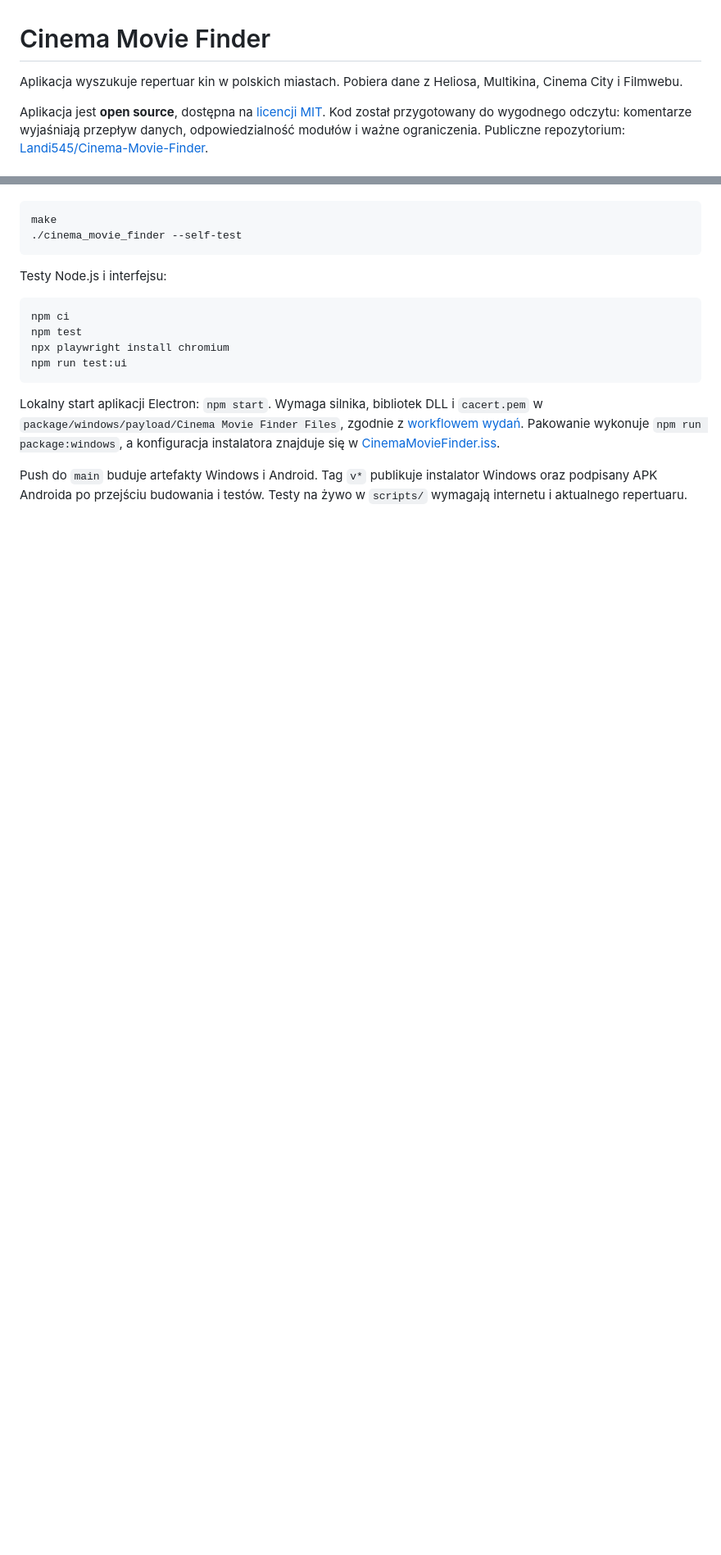
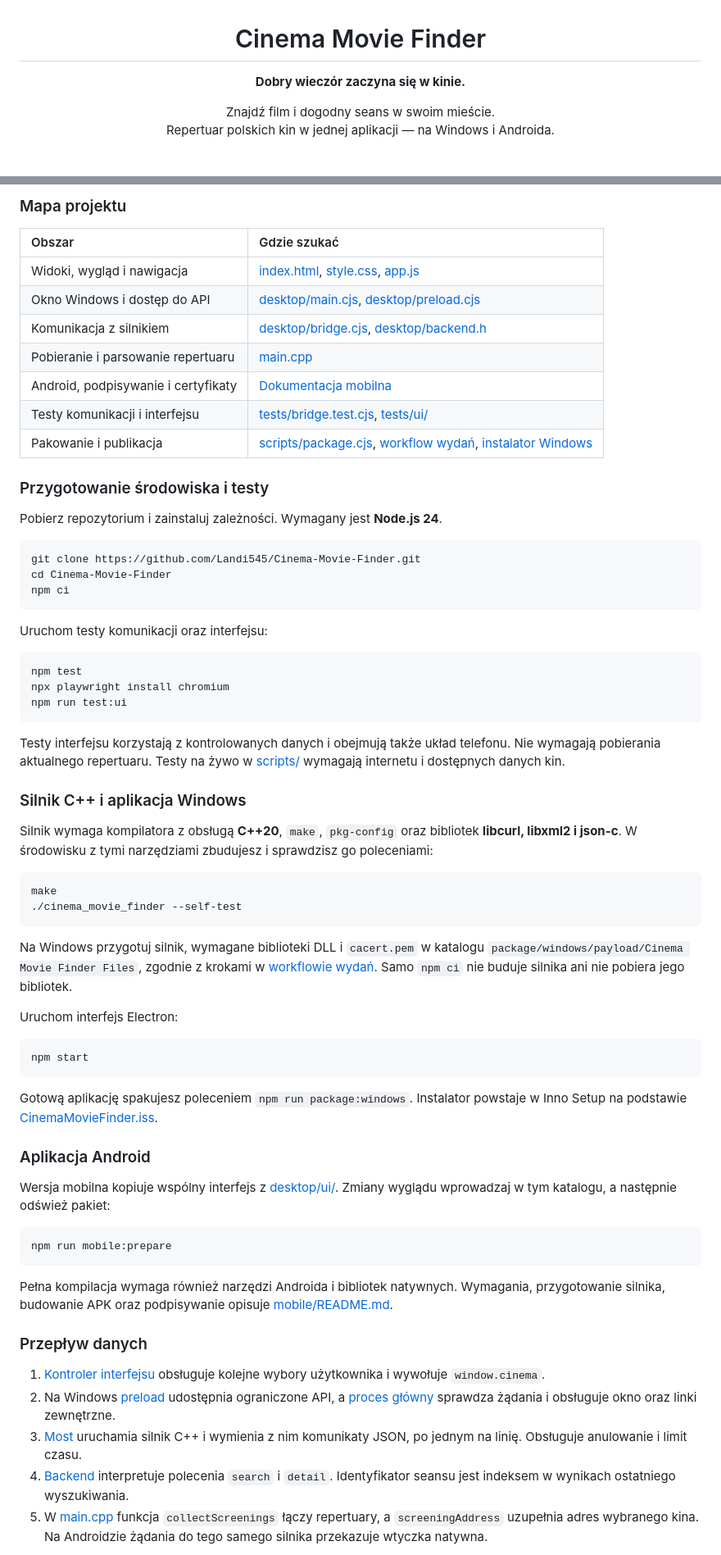
Before and after one commit to Landi545/Cinema-Movie-Finder, a Markdown page: README.md, 2 parts joined by grey strips. Shown at 82% size. Rendered like a GitHub page; blank space fills up the shorter version.

````diff
--- a/README.md
+++ b/README.md
@@ -1,6 +3,7 @@
 # Cinema Movie Finder
 
-Aplikacja wyszukuje repertuar kin w polskich miastach. Pobiera dane z Heliosa, Multikina, Cinema City i Filmwebu.
+**Dobry wieczór zaczyna się w kinie.**
 
-Aplikacja jest **open source**, dostępna na [licencji MIT](LICENSE). Kod został przygotowany do wygodnego odczytu: komentarze wyjaśniają przepływ danych, odpowiedzialność modułów i ważne ograniczenia. Publiczne repozytorium: [Landi545/Cinema-Movie-Finder](https://github.com/Landi545/Cinema-Movie-Finder).
+Znajdź film i dogodny seans w swoim mieście.<br />
+Repertuar polskich kin w jednej aplikacji — na Windows i Androida.
 
@@ -39,18 +79,69 @@ Wymagane są Node.js 24 oraz biblioteki C++: libcurl, libxml2 i json-c. Konsolow
+### Mapa projektu
+
+| Obszar | Gdzie szukać |
+| :--- | :--- |
+| Widoki, wygląd i nawigacja | [index.html](desktop/ui/index.html), [style.css](desktop/ui/style.css), [app.js](desktop/ui/app.js) |
+| Okno Windows i dostęp do API | [desktop/main.cjs](desktop/main.cjs), [desktop/preload.cjs](desktop/preload.cjs) |
+| Komunikacja z silnikiem | [desktop/bridge.cjs](desktop/bridge.cjs), [desktop/backend.h](desktop/backend.h) |
+| Pobieranie i parsowanie repertuaru | [main.cpp](main.cpp) |
+| Android, podpisywanie i certyfikaty | [Dokumentacja mobilna](mobile/README.md) |
+| Testy komunikacji i interfejsu | [tests/bridge.test.cjs](tests/bridge.test.cjs), [tests/ui/](tests/ui/) |
+| Pakowanie i publikacja | [scripts/package.cjs](scripts/package.cjs), [workflow wydań](.github/workflows/release.yml), [instalator Windows](package/windows/CinemaMovieFinder.iss) |
+
+### Przygotowanie środowiska i testy
+
+Pobierz repozytorium i zainstaluj zależności. Wymagany jest **Node.js 24**.
+
+```sh
+git clone https://github.com/Landi545/Cinema-Movie-Finder.git
+cd Cinema-Movie-Finder
+npm ci
+```
+
+Uruchom testy komunikacji oraz interfejsu:
+
+```sh
+npm test
+npx playwright install chromium
+npm run test:ui
+```
+
+Testy interfejsu korzystają z kontrolowanych danych i obejmują także układ telefonu. Nie wymagają pobierania aktualnego repertuaru. Testy na żywo w [scripts/](scripts/) wymagają internetu i dostępnych danych kin.
+
+### Silnik C++ i aplikacja Windows
+
+Silnik wymaga kompilatora z obsługą **C++20**, `make`, `pkg-config` oraz bibliotek **libcurl, libxml2 i json-c**. W środowisku z tymi narzędziami zbudujesz i sprawdzisz go poleceniami:
 
 ```sh
 make
 ./cinema_movie_finder --self-test
 ```
 
-Testy Node.js i interfejsu:
+Na Windows przygotuj silnik, wymagane biblioteki DLL i `cacert.pem` w katalogu `package/windows/payload/Cinema Movie Finder Files`, zgodnie z krokami w [workflowie wydań](.github/workflows/release.yml). Samo `npm ci` nie buduje silnika ani nie pobiera jego bibliotek.
+
+Uruchom interfejs Electron:
 
 ```sh
-npm ci
-npm test
-npx playwright install chromium
-npm run test:ui
+npm start
 ```
 
-Lokalny start aplikacji Electron: `npm start`. Wymaga silnika, bibliotek DLL i `cacert.pem` w `package/windows/payload/Cinema Movie Finder Files`, zgodnie z [workflowem wydań](.github/workflows/release.yml). Pakowanie wykonuje `npm run package:windows`, a konfiguracja instalatora znajduje się w [CinemaMovieFinder.iss](package/windows/CinemaMovieFinder.iss).
+Gotową aplikację spakujesz poleceniem `npm run package:windows`. Instalator powstaje w Inno Setup na podstawie [CinemaMovieFinder.iss](package/windows/CinemaMovieFinder.iss).
 
-Push do `main` buduje artefakty Windows i Android. Tag `v*` publikuje instalator Windows oraz podpisany APK Androida po przejściu budowania i testów. Testy na żywo w `scripts/` wymagają internetu i aktualnego repertuaru.
+### Aplikacja Android
+
+Wersja mobilna kopiuje wspólny interfejs z [desktop/ui/](desktop/ui/). Zmiany wyglądu wprowadzaj w tym katalogu, a następnie odśwież pakiet:
+
+```sh
+npm run mobile:prepare
+```
+
+Pełna kompilacja wymaga również narzędzi Androida i bibliotek natywnych. Wymagania, przygotowanie silnika, budowanie APK oraz podpisywanie opisuje [mobile/README.md](mobile/README.md).
+
+### Przepływ danych
+
+1. [Kontroler interfejsu](desktop/ui/app.js) obsługuje kolejne wybory użytkownika i wywołuje `window.cinema`.
+2. Na Windows [preload](desktop/preload.cjs) udostępnia ograniczone API, a [proces główny](desktop/main.cjs) sprawdza żądania i obsługuje okno oraz linki zewnętrzne.
+3. [Most](desktop/bridge.cjs) uruchamia silnik C++ i wymienia z nim komunikaty JSON, po jednym na linię. Obsługuje anulowanie i limit czasu.
+4. [Backend](desktop/backend.h) interpretuje polecenia `search` i `detail`. Identyfikator seansu jest indeksem w wynikach ostatniego wyszukiwania.
+5. W [main.cpp](main.cpp) funkcja `collectScreenings` łączy repertuary, a `screeningAddress` uzupełnia adres wybranego kina. Na Androidzie żądania do tego samego silnika przekazuje wtyczka natywna.
+
````
Also changed, not shown: other parts of README.md (+76 -20 lines).
